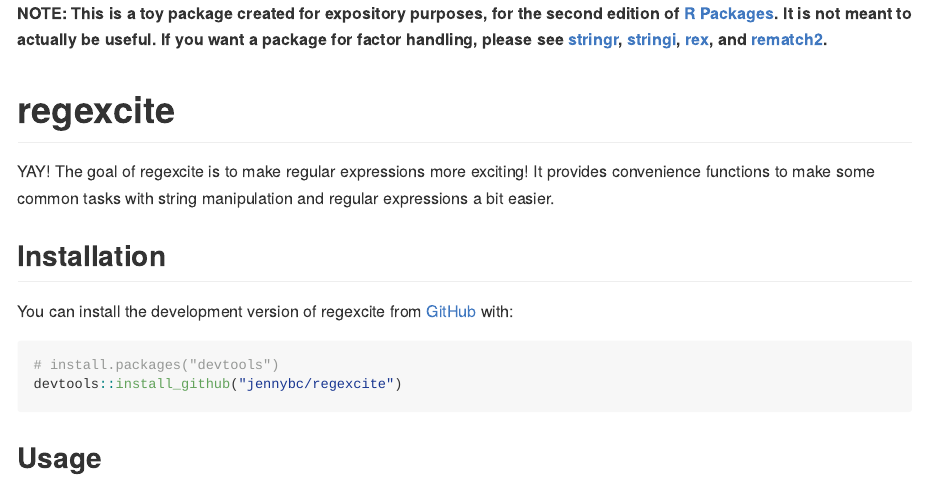
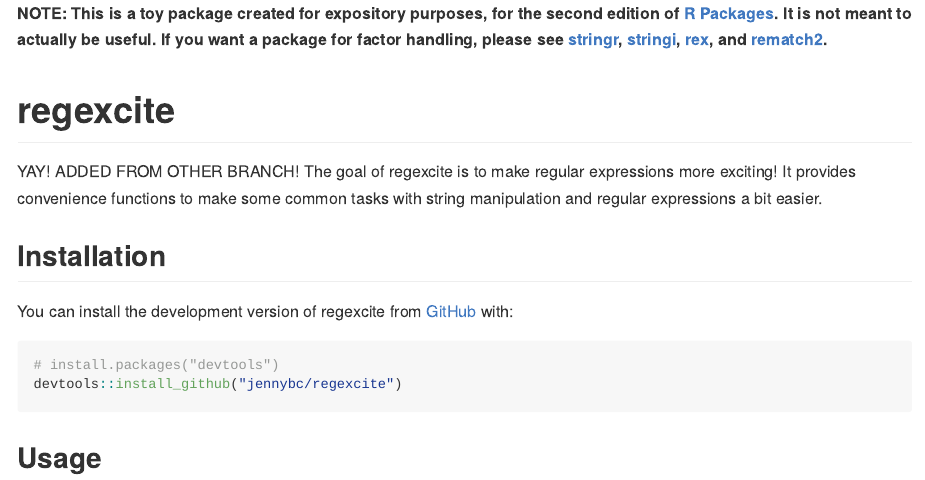
Before and after one commit to giorgiacek/regexcite, an R Markdown document (README.Rmd): the page in a window 1100 px wide, from its top. The pictures show the output file README.md that the author committed with the source, drawn offline in the style of GitHub.

Commit message:
commit from other branch

```diff
--- a/README.Rmd
+++ b/README.Rmd
@@ -22,7 +22,7 @@
 <!-- badges: start -->
 <!-- badges: end -->
 
-YAY! The goal of regexcite is to make regular expressions more exciting!
+YAY! ADDED FROM OTHER BRANCH! The goal of regexcite is to make regular expressions more exciting!
 It provides convenience functions to make some common tasks with string manipulation and regular expressions a bit easier.
 
 ## Installation
```
Also changed, not shown: README.md.
